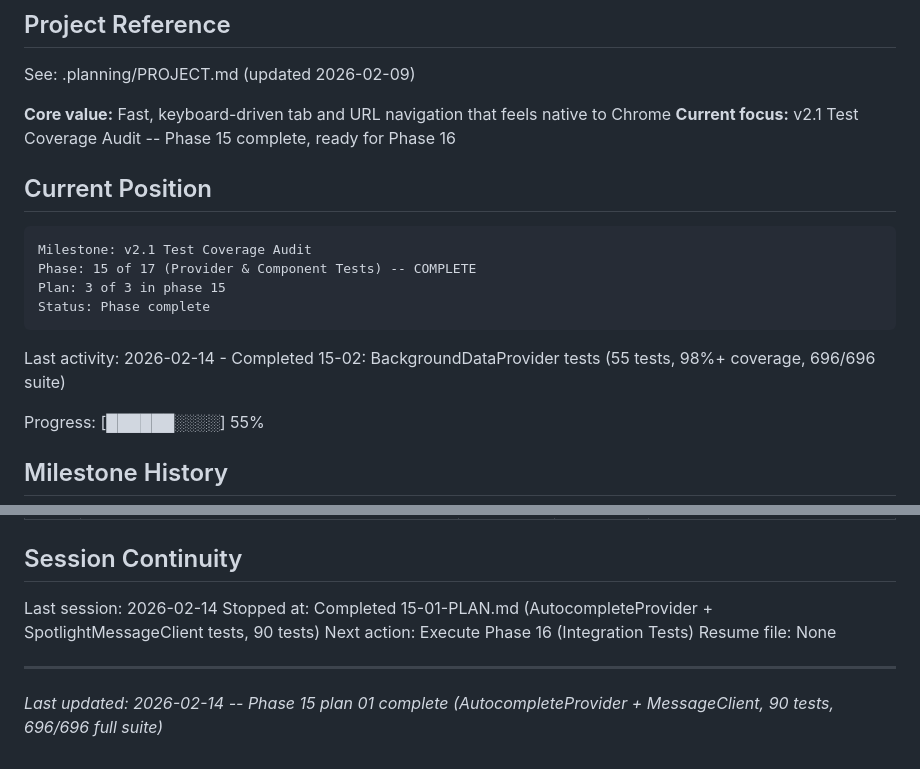
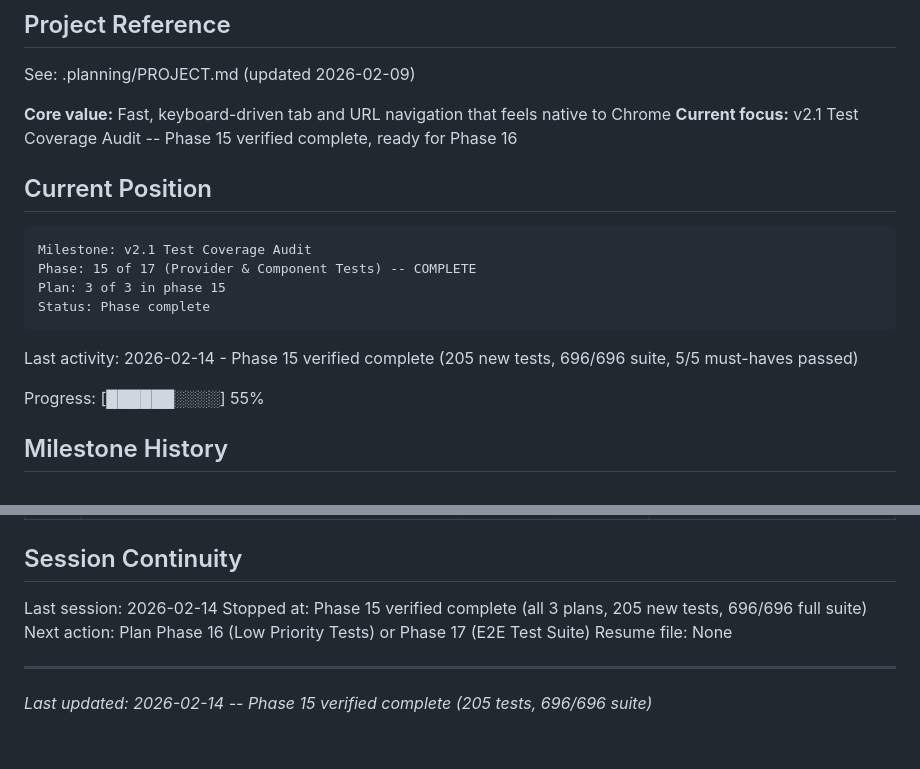
Before and after one commit to phulsechinmay/arcify-spotlight, a Markdown page: .planning/STATE.md, 2 parts joined by grey strips. Rendered like a GitHub page.

````diff
--- a/.planning/STATE.md
+++ b/.planning/STATE.md
@@ -5,7 +5,7 @@
 See: .planning/PROJECT.md (updated 2026-02-09)
 
 **Core value:** Fast, keyboard-driven tab and URL navigation that feels native to Chrome
-**Current focus:** v2.1 Test Coverage Audit -- Phase 15 complete, ready for Phase 16
+**Current focus:** v2.1 Test Coverage Audit -- Phase 15 verified complete, ready for Phase 16
 
 ## Current Position
 
@@ -16,7 +16,7 @@ Plan: 3 of 3 in phase 15
 Status: Phase complete
 ```
 
-Last activity: 2026-02-14 - Completed 15-02: BackgroundDataProvider tests (55 tests, 98%+ coverage, 696/696 suite)
+Last activity: 2026-02-14 - Phase 15 verified complete (205 new tests, 696/696 suite, 5/5 must-haves passed)
 
 Progress: [██████░░░░] 55%
 
@@ -67,10 +67,10 @@ None.
 ## Session Continuity
 
 Last session: 2026-02-14
-Stopped at: Completed 15-01-PLAN.md (AutocompleteProvider + SpotlightMessageClient tests, 90 tests)
-Next action: Execute Phase 16 (Integration Tests)
+Stopped at: Phase 15 verified complete (all 3 plans, 205 new tests, 696/696 full suite)
+Next action: Plan Phase 16 (Low Priority Tests) or Phase 17 (E2E Test Suite)
 Resume file: None
 
 ---
 
-*Last updated: 2026-02-14 -- Phase 15 plan 01 complete (AutocompleteProvider + MessageClient, 90 tests, 696/696 full suite)*
+*Last updated: 2026-02-14 -- Phase 15 verified complete (205 tests, 696/696 suite)*
````
Also changed, not shown: .planning/ROADMAP.md (+6 -6 lines), 1 other file.
